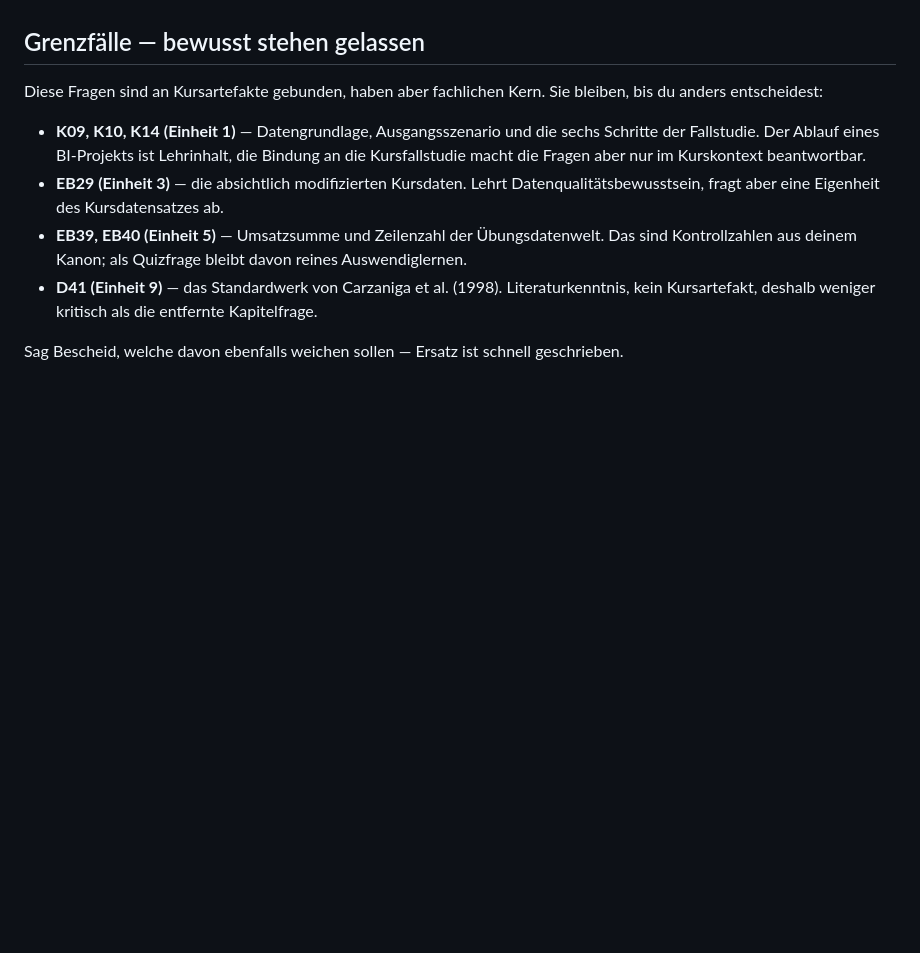
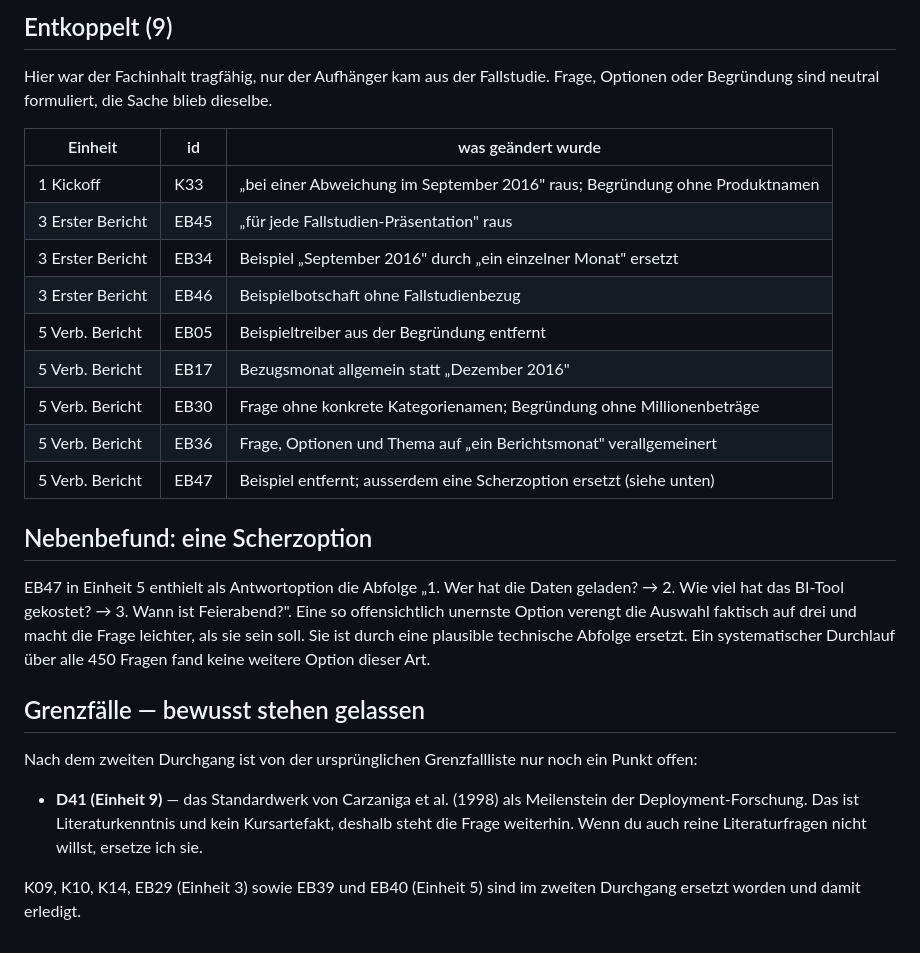
Before and after one commit to swrobuts/bi-quiz, a Markdown page: tools/Fragenrevision_2026-08-16.md, the part around one of its changes. Rendered like a GitHub page; blank space fills up the shorter version.

Commit message:
Revisionsbericht um den zweiten Durchgang ergaenzt

```diff
--- a/tools/Fragenrevision_2026-08-16.md
+++ b/tools/Fragenrevision_2026-08-16.md
@@ -46,16 +77,35 @@ diese Voreinstellung lässt sich beim Start einer Runde abschalten.
+## Entkoppelt (9)
+
+Hier war der Fachinhalt tragfähig, nur der Aufhänger kam aus der Fallstudie. Frage, Optionen oder
+Begründung sind neutral formuliert, die Sache blieb dieselbe.
+
+| Einheit | id | was geändert wurde |
+|---|---|---|
+| 1 Kickoff | K33 | „bei einer Abweichung im September 2016" raus; Begründung ohne Produktnamen |
+| 3 Erster Bericht | EB45 | „für jede Fallstudien-Präsentation" raus |
+| 3 Erster Bericht | EB34 | Beispiel „September 2016" durch „ein einzelner Monat" ersetzt |
+| 3 Erster Bericht | EB46 | Beispielbotschaft ohne Fallstudienbezug |
+| 5 Verb. Bericht | EB05 | Beispieltreiber aus der Begründung entfernt |
+| 5 Verb. Bericht | EB17 | Bezugsmonat allgemein statt „Dezember 2016" |
+| 5 Verb. Bericht | EB30 | Frage ohne konkrete Kategorienamen; Begründung ohne Millionenbeträge |
+| 5 Verb. Bericht | EB36 | Frage, Optionen und Thema auf „ein Berichtsmonat" verallgemeinert |
+| 5 Verb. Bericht | EB47 | Beispiel entfernt; ausserdem eine Scherzoption ersetzt (siehe unten) |
+
+## Nebenbefund: eine Scherzoption
+
+EB47 in Einheit 5 enthielt als Antwortoption die Abfolge „1. Wer hat die Daten geladen? → 2. Wie
+viel hat das BI-Tool gekostet? → 3. Wann ist Feierabend?". Eine so offensichtlich unernste Option
+verengt die Auswahl faktisch auf drei und macht die Frage leichter, als sie sein soll. Sie ist durch
+eine plausible technische Abfolge ersetzt. Ein systematischer Durchlauf über alle 450 Fragen fand
+keine weitere Option dieser Art.
+
 ## Grenzfälle — bewusst stehen gelassen
 
-Diese Fragen sind an Kursartefakte gebunden, haben aber fachlichen Kern. Sie bleiben, bis du anders
-entscheidest:
+Nach dem zweiten Durchgang ist von der ursprünglichen Grenzfallliste nur noch ein Punkt offen:
 
-* **K09, K10, K14 (Einheit 1)** — Datengrundlage, Ausgangsszenario und die sechs Schritte der
-  Fallstudie. Der Ablauf eines BI-Projekts ist Lehrinhalt, die Bindung an die Kursfallstudie macht
-  die Fragen aber nur im Kurskontext beantwortbar.
-* **EB29 (Einheit 3)** — die absichtlich modifizierten Kursdaten. Lehrt Datenqualitätsbewusstsein,
-  fragt aber eine Eigenheit des Kursdatensatzes ab.
-* **EB39, EB40 (Einheit 5)** — Umsatzsumme und Zeilenzahl der Übungsdatenwelt. Das sind
-  Kontrollzahlen aus deinem Kanon; als Quizfrage bleibt davon reines Auswendiglernen.
-* **D41 (Einheit 9)** — das Standardwerk von Carzaniga et al. (1998). Literaturkenntnis, kein
-  Kursartefakt, deshalb weniger kritisch als die entfernte Kapitelfrage.
+* **D41 (Einheit 9)** — das Standardwerk von Carzaniga et al. (1998) als Meilenstein der
+  Deployment-Forschung. Das ist Literaturkenntnis und kein Kursartefakt, deshalb steht die Frage
+  weiterhin. Wenn du auch reine Literaturfragen nicht willst, ersetze ich sie.
 
-Sag Bescheid, welche davon ebenfalls weichen sollen — Ersatz ist schnell geschrieben.
+K09, K10, K14, EB29 (Einheit 3) sowie EB39 und EB40 (Einheit 5) sind im zweiten Durchgang ersetzt
+worden und damit erledigt.
```
Also changed, not shown: other parts of tools/Fragenrevision_2026-08-16.md (+31 -0 lines).
